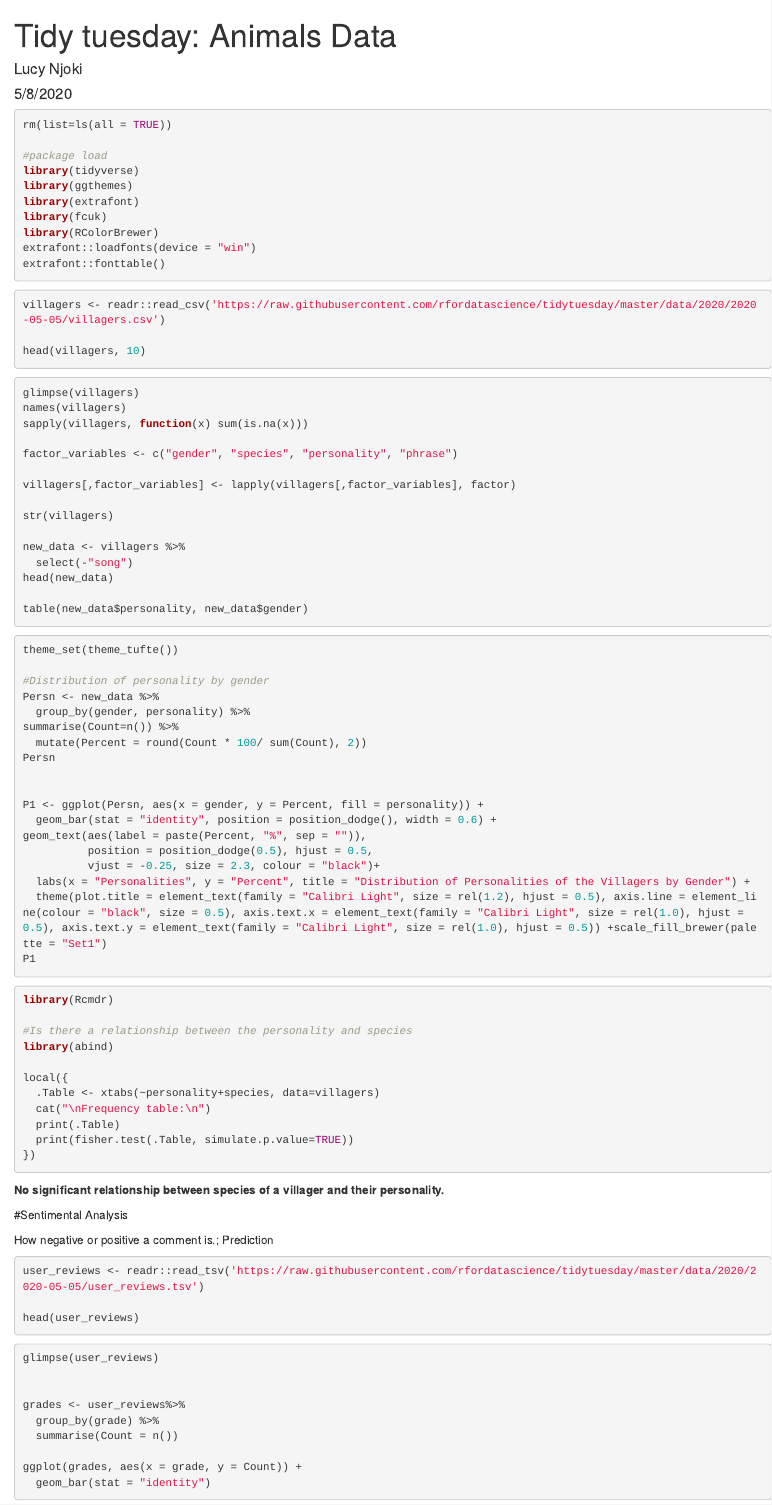
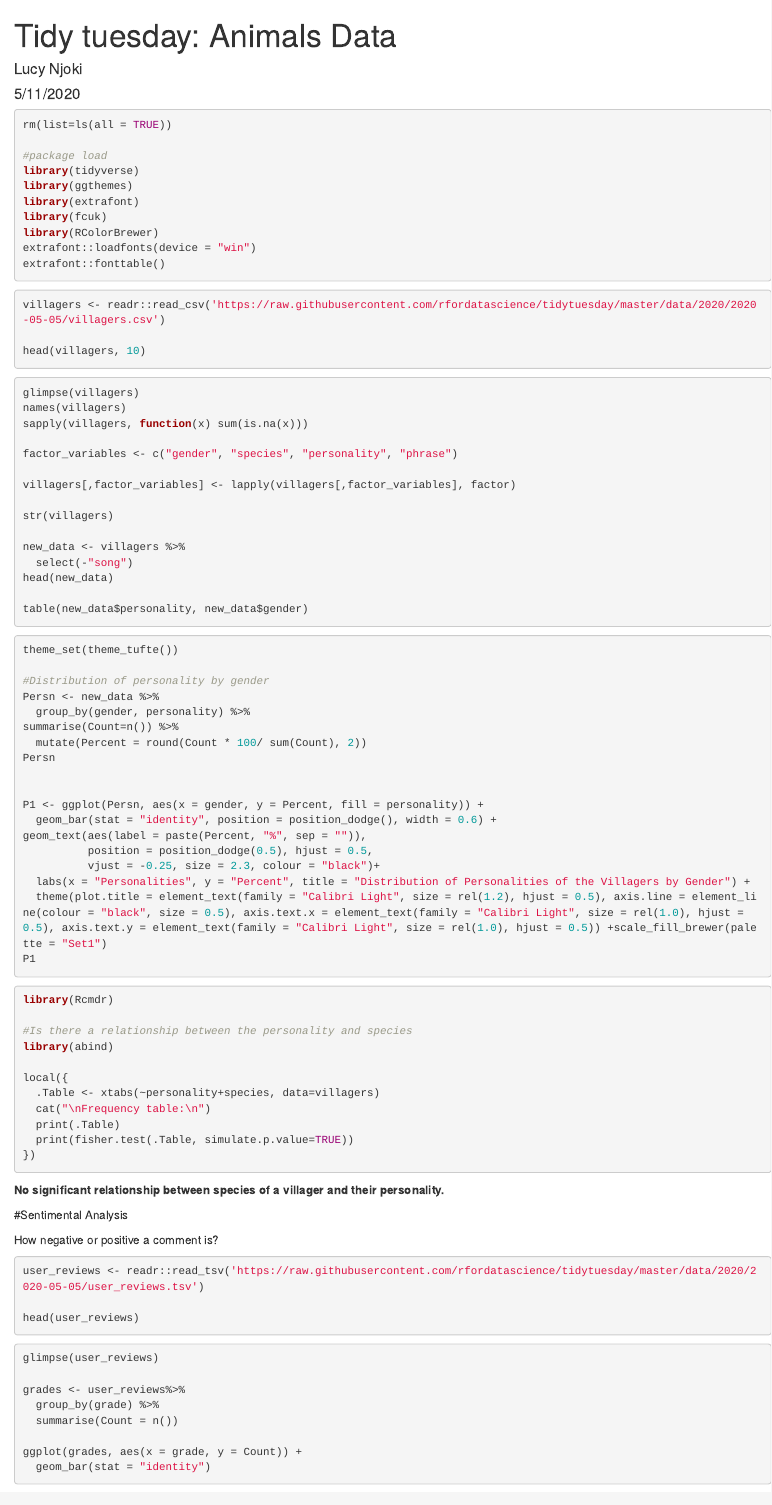
Before and after one commit to LucyNjokiNjuki/Tidy_Tuesday, an R Markdown document (Animals.Rmd): the page in a window 1100 px wide, from its top. Rendered offline with R 4.5, knitr and Pandoc, with nearby package versions; the code chunks are not run, so their results and figures are left out.

Commit message:
Update Animals.Rmd

````diff
--- a/Animals.Rmd
+++ b/Animals.Rmd
@@ -1,7 +1,7 @@
 ---
 title: 'Tidy tuesday: Animals Data'
 author: "Lucy Njoki"
-date: "5/8/2020"
+date: "5/11/2020"
 output: html_document
 ---
 
@@ -85,12 +85,11 @@ local({
 })
 
 ```
-
 __No significant relationship between species of a villager and their personality.__
 
 #Sentimental Analysis
 
-How negative or positive a comment is.; Prediction
+How negative or positive a comment is?
 ```{r}
 user_reviews <- readr::read_tsv('https://raw.githubusercontent.com/rfordatascience/tidytuesday/master/data/2020/2020-05-05/user_reviews.tsv')
 
````
Also changed, not shown: Animals.Rmd (1 more changed lines).
